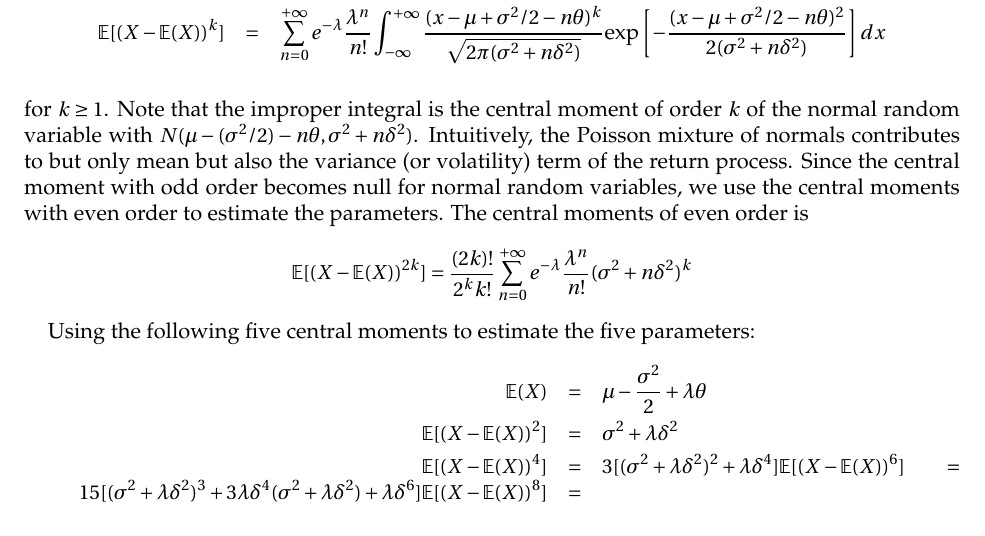
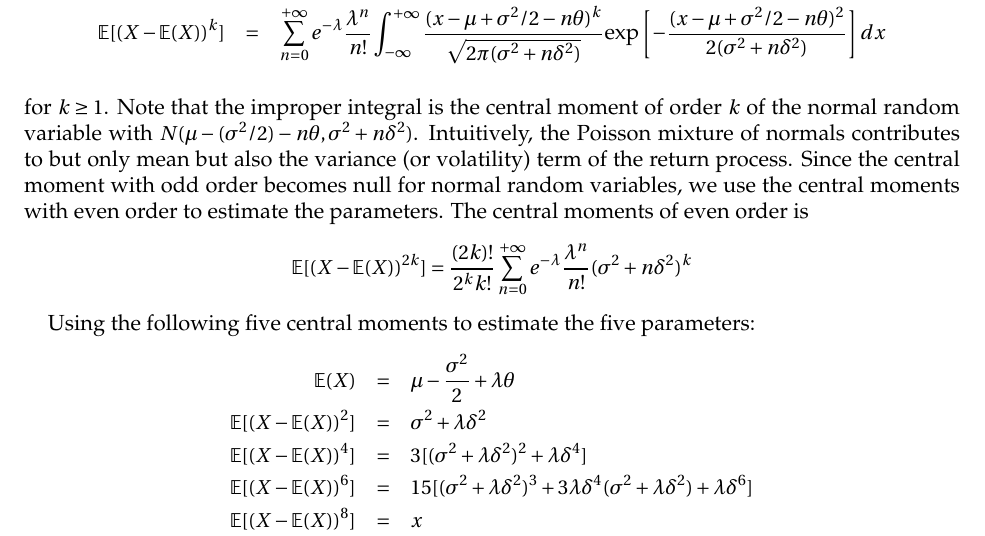
Before and after one commit to ranzhaocgu/Empirical-Asset-Pricing, a LaTeX problem sheet (Assignment 1/assign1.tex): part of page 5 of 8, cut so that both start at the same text. Compiled offline with pdfLaTeX.

Commit message:
fix a little bit on assignment 1

```diff
--- a/Assignment 1/assign1.tex
+++ b/Assignment 1/assign1.tex
@@ -492,9 +492,9 @@ Using the following five central moments to estimate the five parameters:
 \begin{eqnarray*}
 \mathbb{E}(X)                       &=& \mu - \frac{\sigma^2}{2} + \lambda\theta \\
 \mathbb{E}[(X-\mathbb{E}(X))^{2}]   &=& \sigma^2 + \lambda\delta^2 \\
-\mathbb{E}[(X-\mathbb{E}(X))^{4}]   &=& 3[(\sigma^2+\lambda\delta^2)^2+\lambda\delta^4]
-\mathbb{E}[(X-\mathbb{E}(X))^{6}]   &=& 15[(\sigma^2+\lambda\delta^2)^3 + 3\lambda\delta^4(\sigma^2+\lambda\delta^2)+\lambda\delta^6]
-\mathbb{E}[(X-\mathbb{E}(X))^{8}]   &=&
+\mathbb{E}[(X-\mathbb{E}(X))^{4}]   &=& 3[(\sigma^2+\lambda\delta^2)^2+\lambda\delta^4] \\
+\mathbb{E}[(X-\mathbb{E}(X))^{6}]   &=& 15[(\sigma^2+\lambda\delta^2)^3 + 3\lambda\delta^4(\sigma^2+\lambda\delta^2)+\lambda\delta^6] \\
+\mathbb{E}[(X-\mathbb{E}(X))^{8}]   &=& x
 \end{eqnarray*}
 
 %obtained by equalizing:
```
Also changed, not shown: Assignment 1/assign1.pdf, 4 other files.
